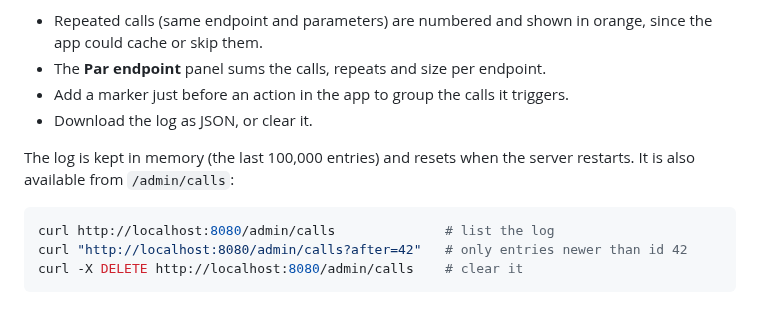
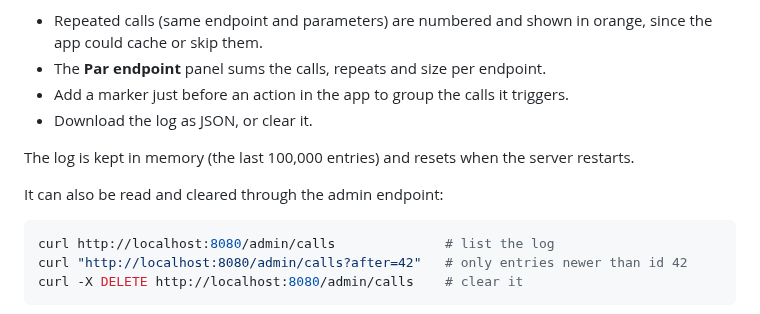
Before and after one commit to BenjaminBelanger/etsmobile-api-mock, a Markdown page: README.md, the part around the change. Rendered like a GitHub page.

Commit message:
Avoid awkward wrap in call log README section

````diff
--- a/README.md
+++ b/README.md
@@ -327,7 +327,9 @@ failure. Use it to see when and how often the app calls the API:
 - Download the log as JSON, or clear it.
 
 The log is kept in memory (the last 100,000 entries) and resets when the server
-restarts. It is also available from `/admin/calls`:
+restarts.
+
+It can also be read and cleared through the admin endpoint:
 
 ```bash
 curl http://localhost:8080/admin/calls              # list the log
````
